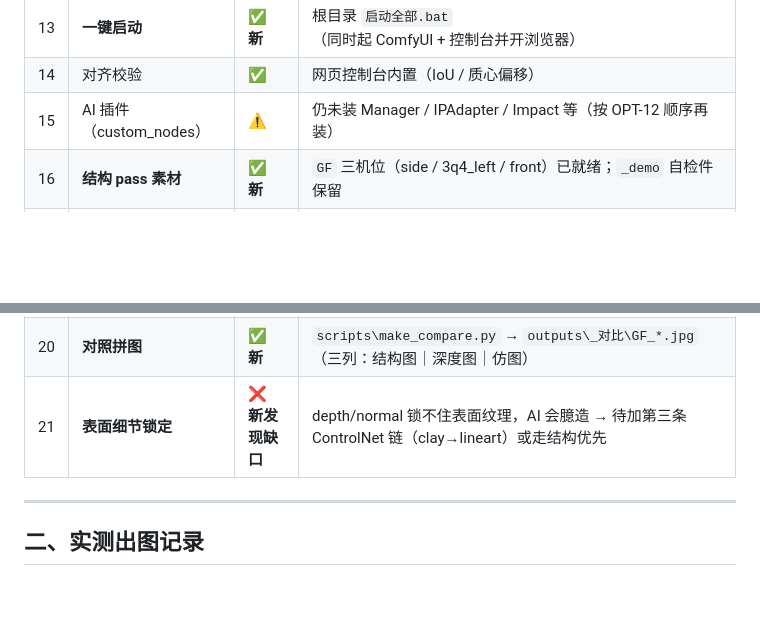
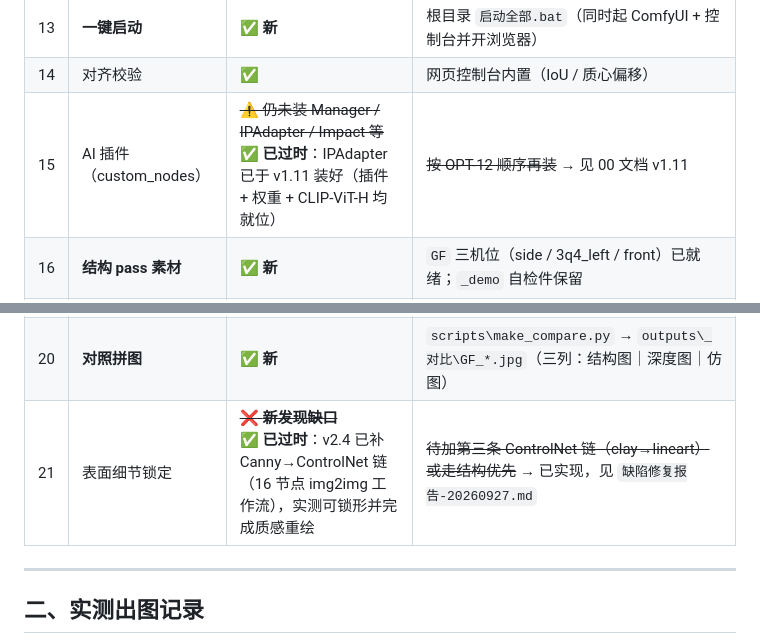
Before and after one commit to hanszz1111/keyshot, a Markdown page: docs/archive/TEMP-出图监看.md, 2 parts joined by grey strips. GitHub-like rendering; blank space fills up the shorter version.

```diff
--- a/docs/archive/TEMP-出图监看.md
+++ b/docs/archive/TEMP-出图监看.md
@@ -30,13 +49,13 @@
 | 12 | **工件清单 / QA 报告** | ✅ **新** | `scripts/make_manifest.py` → `outputs/artifact_manifest.json` + `QA报告.md` |
 | 13 | **一键启动** | ✅ **新** | 根目录 `启动全部.bat`（同时起 ComfyUI + 控制台并开浏览器） |
 | 14 | 对齐校验 | ✅ | 网页控制台内置（IoU / 质心偏移） |
-| 15 | AI 插件（custom_nodes） | ⚠️ | 仍未装 Manager / IPAdapter / Impact 等（按 OPT-12 顺序再装） |
+| 15 | AI 插件（custom_nodes） | ~~⚠️ 仍未装 Manager / IPAdapter / Impact 等~~ <br>✅ **已过时**：IPAdapter 已于 v1.11 装好（插件 + 权重 + CLIP-ViT-H 均就位） | ~~按 OPT-12 顺序再装~~ → 见 00 文档 v1.11 |
 | 16 | **结构 pass 素材** | ✅ **新** | `GF` 三机位（side / 3q4_left / front）已就绪；`_demo` 自检件保留 |
 | 17 | **真实产品 3D 源** | ✅ **新** | `F:\ID设计-杨\GF望远镜改款\GF.stl`（20MB）＋ `LQ望远镜改款\银.stl`（22MB）；另有 **159 GB** 成图库 `E:\全产品模型渲染图-详情主图源文件` |
 | 18 | **参考图索引** | ✅ **新** | `scripts\make_ref_sheet.py` → `outputs\_参考图\GF\`（74 张缩略图 + `清单.md` + `ref_index.json`） |
 | 19 | **仿图 runner** | ✅ **新** | `scripts\imitate_render.py`（材质预设 / 自定义提示词 / 覆盖步数·cfg·强度） |
 | 20 | **对照拼图** | ✅ **新** | `scripts\make_compare.py` → `outputs\_对比\GF_*.jpg`（三列：结构图｜深度图｜仿图） |
-| 21 | **表面细节锁定** | ❌ **新发现缺口** | depth/normal 锁不住表面纹理，AI 会臆造 → 待加第三条 ControlNet 链（clay→lineart）或走结构优先 |
+| 21 | 表面细节锁定 | ~~❌ **新发现缺口**~~ <br>✅ **已过时**：v2.4 已补 Canny→ControlNet 链（16 节点 img2img 工作流），实测可锁形并完成质感重绘 | ~~待加第三条 ControlNet 链（clay→lineart）或走结构优先~~ → 已实现，见 `缺陷修复报告-20260927.md` |
 
 ---
 
```
Also changed, not shown: other parts of docs/archive/TEMP-出图监看.md (+54 -10 lines), 00-AI白模渲染器-过程文档.md (+2 -1 lines).
